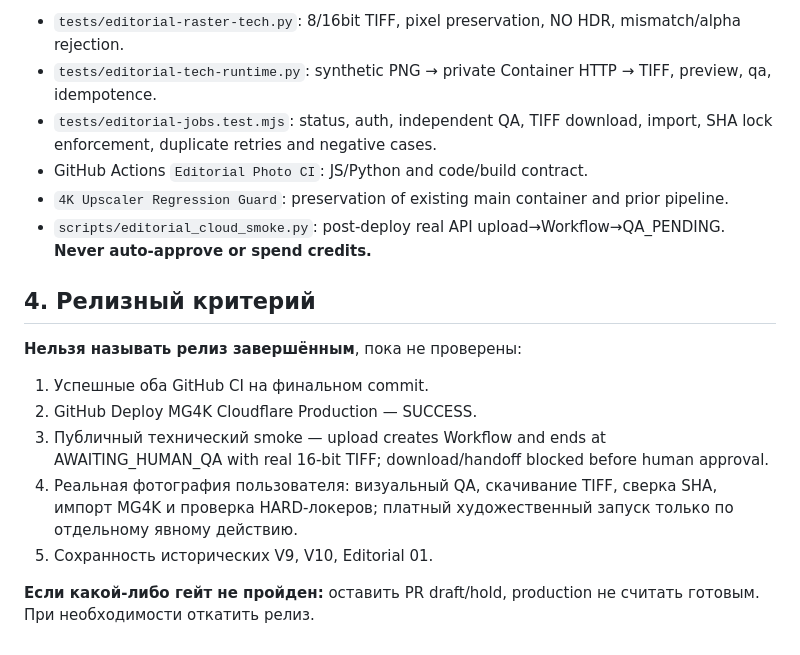
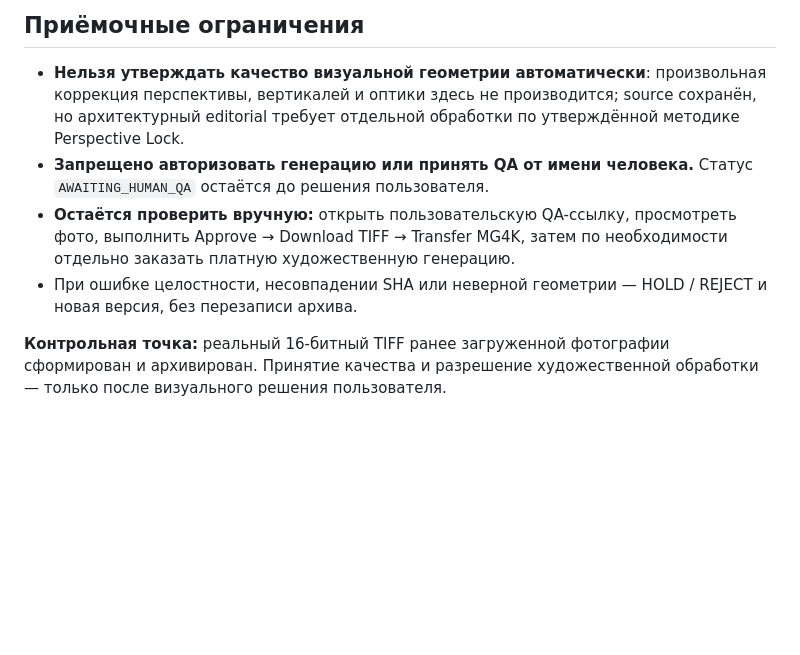
Before and after one commit to mkontrakevich/4K_Upscaler, a Markdown page: docs/tropicana-park/MG4K_EDITORIAL_PIPELINE_PROGRESS.md, the part around one of its changes. Drawn GitHub-style; blank space fills up the shorter version.

```diff
--- a/docs/tropicana-park/MG4K_EDITORIAL_PIPELINE_PROGRESS.md
+++ b/docs/tropicana-park/MG4K_EDITORIAL_PIPELINE_PROGRESS.md
@@ -43,18 +45,9 @@ UPLOAD (isolated R2 + SHA256)
 
-- `tests/editorial-raster-tech.py`: 8/16bit TIFF, pixel preservation, NO HDR, mismatch/alpha rejection.
-- `tests/editorial-tech-runtime.py`: synthetic PNG → private Container HTTP → TIFF, preview, qa, idempotence.
-- `tests/editorial-jobs.test.mjs`: status, auth, independent QA, TIFF download, import, SHA lock enforcement, duplicate retries and negative cases.
-- GitHub Actions `Editorial Photo CI`: JS/Python and code/build contract.
-- `4K Upscaler Regression Guard`: preservation of existing main container and prior pipeline.
-- `scripts/editorial_cloud_smoke.py`: post-deploy real API upload→Workflow→QA_PENDING. **Never auto-approve or spend credits.**
+## Приёмочные ограничения
 
-## 4. Релизный критерий
+- **Нельзя утверждать качество визуальной геометрии автоматически**: произвольная коррекция перспективы, вертикалей и оптики здесь не производится; source сохранён, но архитектурный editorial требует отдельной обработки по утверждённой методике Perspective Lock.
+- **Запрещено авторизовать генерацию или принять QA от имени человека.** Статус `AWAITING_HUMAN_QA` остаётся до решения пользователя.
+- **Остаётся проверить вручную:** открыть пользовательскую QA-ссылку, просмотреть фото, выполнить Approve → Download TIFF → Transfer MG4K, затем по необходимости отдельно заказать платную художественную генерацию.
+- При ошибке целостности, несовпадении SHA или неверной геометрии — HOLD / REJECT и новая версия, без перезаписи архива.
 
-**Нельзя называть релиз завершённым**, пока не проверены:
-1. Успешные оба GitHub CI на финальном commit.
-2. GitHub Deploy MG4K Cloudflare Production — SUCCESS.
-3. Публичный технический smoke — upload creates Workflow and ends at AWAITING_HUMAN_QA with real 16-bit TIFF; download/handoff blocked before human approval.
-4. Реальная фотография пользователя: визуальный QA, скачивание TIFF, сверка SHA, импорт MG4K и проверка HARD-локеров; платный художественный запуск только по отдельному явному действию.
-5. Сохранность исторических V9, V10, Editorial 01.
-
-**Если какой-либо гейт не пройден:** оставить PR draft/hold, production не считать готовым. При необходимости откатить релиз.
+**Контрольная точка:** реальный 16-битный TIFF ранее загруженной фотографии сформирован и архивирован. Принятие качества и разрешение художественной обработки — только после визуального решения пользователя.
```
Also changed, not shown: other parts of docs/tropicana-park/MG4K_EDITORIAL_PIPELINE_PROGRESS.md (+37 -35 lines).
